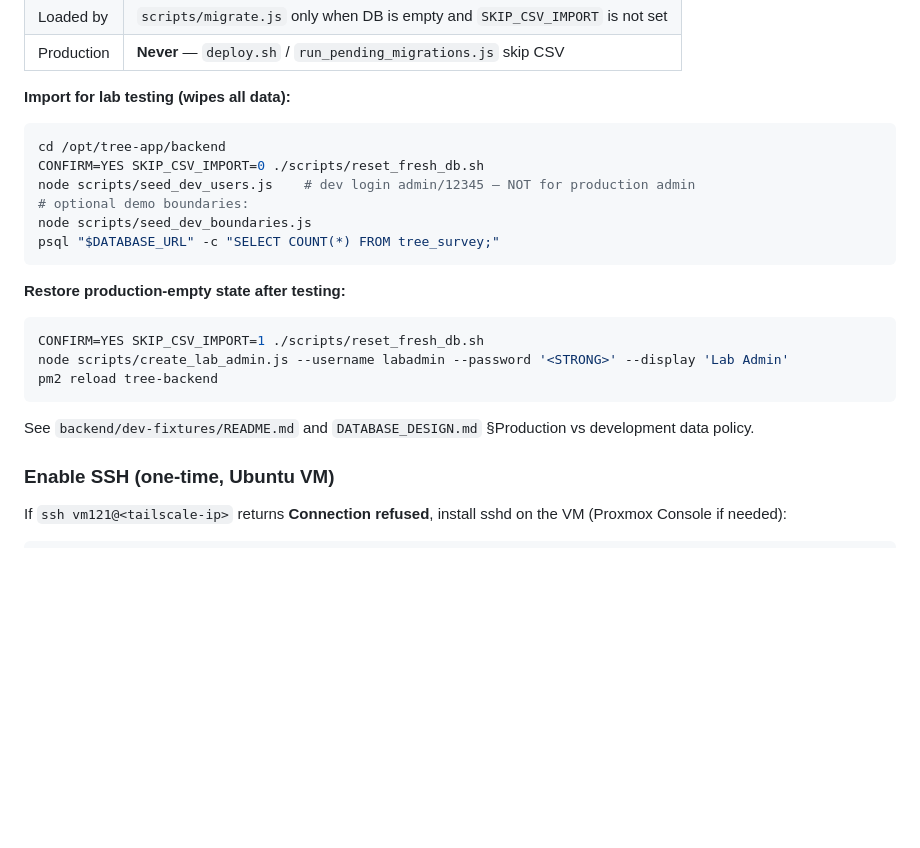
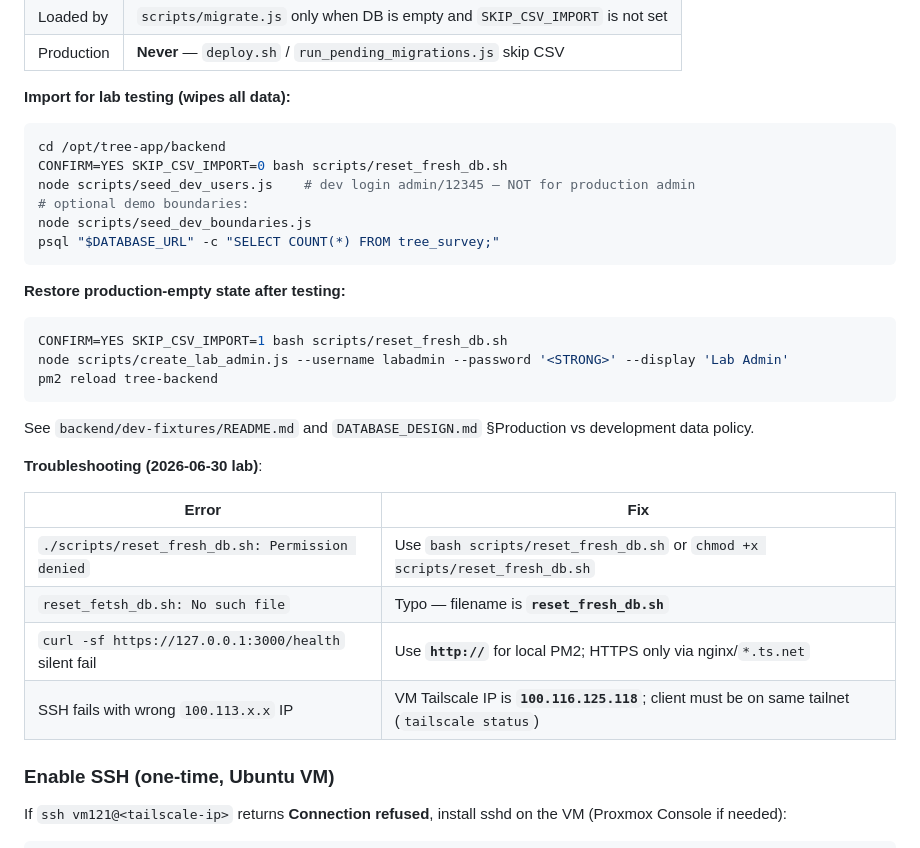
Before and after one commit to icmnlab/tree-project-frontend, a Markdown page: docs/LAB_DEPLOYMENT_GUIDE.md, the part around the change. Rendered like a GitHub page; blank space fills up the shorter version.

Commit message:
docs: Phase 4 troubleshooting (reset perms, health URL, SSH IP)
Co-authored-by: Cursor <cursoragent@cursor.com>

````diff
--- a/docs/LAB_DEPLOYMENT_GUIDE.md
+++ b/docs/LAB_DEPLOYMENT_GUIDE.md
@@ -706,7 +706,7 @@ curl -sf http://127.0.0.1:3000/health && echo OK
 
 ```bash
 cd /opt/tree-app/backend
-CONFIRM=YES SKIP_CSV_IMPORT=0 ./scripts/reset_fresh_db.sh
+CONFIRM=YES SKIP_CSV_IMPORT=0 bash scripts/reset_fresh_db.sh
 node scripts/seed_dev_users.js    # dev login admin/12345 — NOT for production admin
 # optional demo boundaries:
 node scripts/seed_dev_boundaries.js
@@ -716,12 +716,21 @@ psql "$DATABASE_URL" -c "SELECT COUNT(*) FROM tree_survey;"
 **Restore production-empty state after testing:**
 
 ```bash
-CONFIRM=YES SKIP_CSV_IMPORT=1 ./scripts/reset_fresh_db.sh
+CONFIRM=YES SKIP_CSV_IMPORT=1 bash scripts/reset_fresh_db.sh
 node scripts/create_lab_admin.js --username labadmin --password '<STRONG>' --display 'Lab Admin'
 pm2 reload tree-backend
 ```
 
 See `backend/dev-fixtures/README.md` and `DATABASE_DESIGN.md` §Production vs development data policy.
+
+**Troubleshooting (2026-06-30 lab)**:
+
+| Error | Fix |
+|-------|-----|
+| `./scripts/reset_fresh_db.sh: Permission denied` | Use `bash scripts/reset_fresh_db.sh` or `chmod +x scripts/reset_fresh_db.sh` |
+| `reset_fetsh_db.sh: No such file` | Typo — filename is **`reset_fresh_db.sh`** |
+| `curl -sf https://127.0.0.1:3000/health` silent fail | Use **`http://`** for local PM2; HTTPS only via nginx/`*.ts.net` |
+| SSH fails with wrong `100.113.x.x` IP | VM Tailscale IP is **`100.116.125.118`**; client must be on same tailnet (`tailscale status`) |
 
 ### Enable SSH (one-time, Ubuntu VM)
 
````
